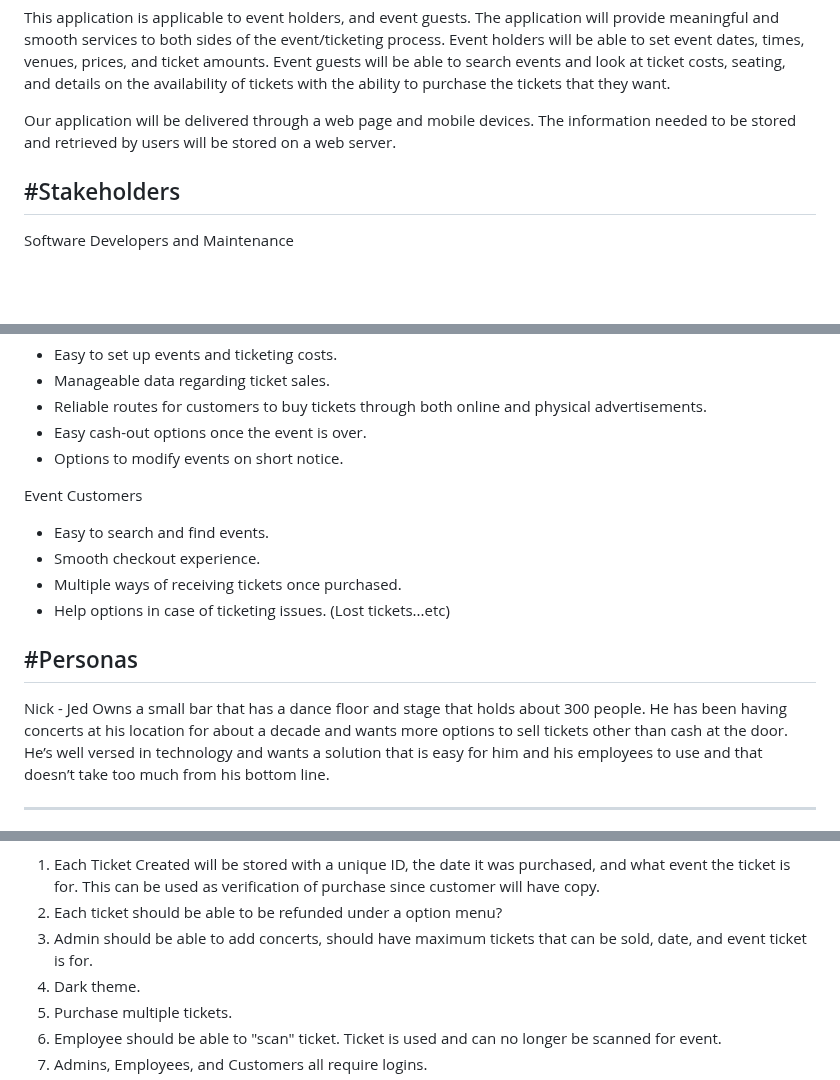
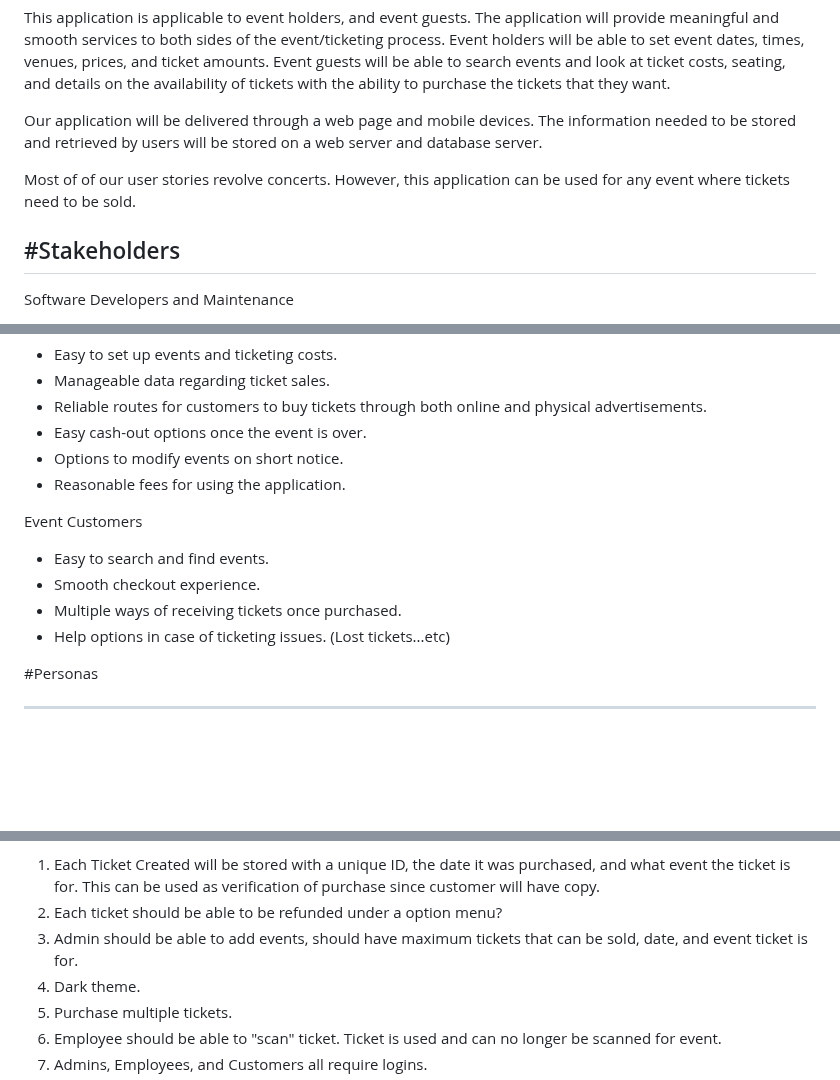
Before and after one commit to M-croHard/MacroHard, a Markdown page: README.md, 3 parts joined by grey strips. GitHub-like rendering; blank space fills up the shorter version.

Commit message:
Update README.md
Added a couple things and did some editing.

```diff
--- a/README.md
+++ b/README.md
@@ -15,7 +15,9 @@ This application will allow users to set up events and provide customers with th
 ---
 This application is applicable to event holders, and event guests. The application will provide meaningful and smooth services to both sides of the event/ticketing process. Event holders will be able to set event dates, times, venues, prices, and ticket amounts. Event guests will be able to search events and look at ticket costs, seating, and details on the availability of tickets with the ability to purchase the tickets that they want.
 
-Our application will be delivered through a web page and mobile devices. The information needed to be stored and retrieved by users will be stored on a web server.
+Our application will be delivered through a web page and mobile devices. The information needed to be stored and retrieved by users will be stored on a web server and database server.
+
+Most of of our user stories revolve concerts. However, this application can be used for any event where tickets need to be sold.
 
 
 #Stakeholders
@@ -33,6 +35,7 @@ Event Holders
 * Reliable routes for customers to buy tickets through both online and physical advertisements.
 * Easy cash-out options once the event is over.
 * Options to modify events on short notice.
+* Reasonable fees for using the application.
 
 Event Customers
 * Easy to search and find events.
@@ -41,8 +44,6 @@ Event Customers
 * Help options in case of ticketing issues. (Lost tickets...etc)
 
 #Personas
----
-Nick - Jed Owns a small bar that has a dance floor and stage that holds about 300 people. He has been having concerts at his location for about a decade and wants more options to sell tickets other than cash at the door. He’s well versed in technology and wants a solution that is easy for him and his employees to use and that doesn’t take too much from his bottom line.
 
 ---
 Brady - Jodi is an older lady (kind of a helicopter parent) that struggles with tech. Her son has shown her the cool new ticket app that he uses. Jodi would like to see her son play at these events, but only wants to see the location, date/time her son plays and no other events. She wants a app that helps her keep track of her son’s play times that is simple for her to use.
@@ -87,7 +88,7 @@ add use case diagrams here
 ##Functional
 1. Each Ticket Created will be stored with a unique ID, the date it was purchased, and what event the ticket is for. This can be used as verification of purchase since customer will have copy.
 2. Each ticket should be able to be refunded under a option menu?
-3. Admin should be able to add concerts, should have maximum tickets that can be sold, date, and event ticket is for.
+3. Admin should be able to add events, should have maximum tickets that can be sold, date, and event ticket is for.
 4. Dark theme.
 5. Purchase multiple tickets.
 6. Employee should be able to "scan" ticket. Ticket is used and can no longer be scanned for event.
```
